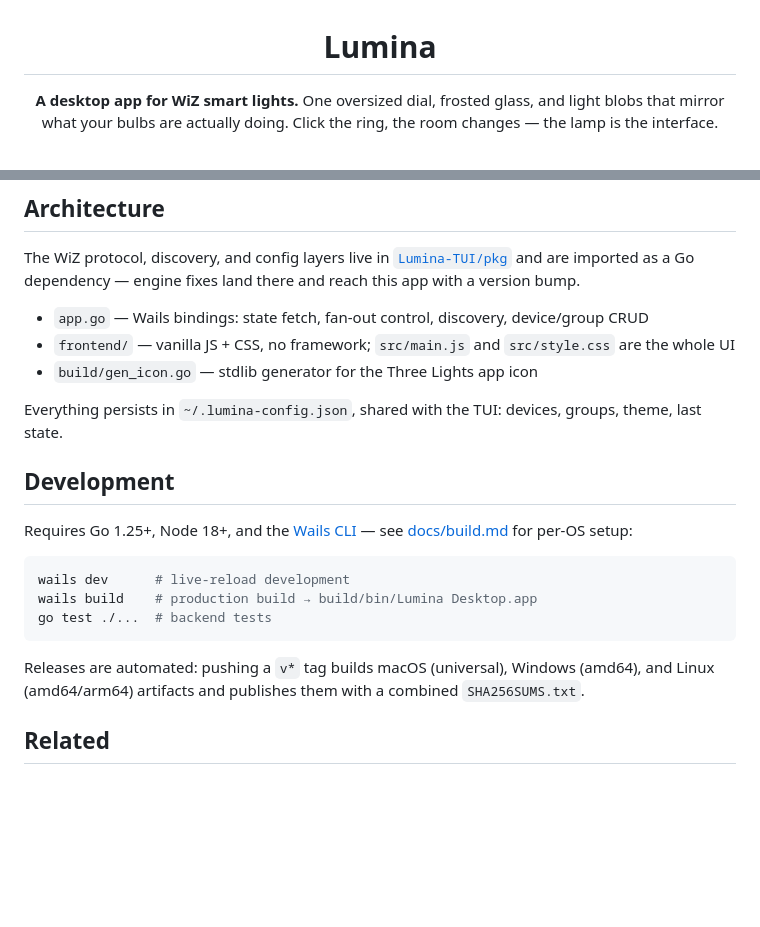
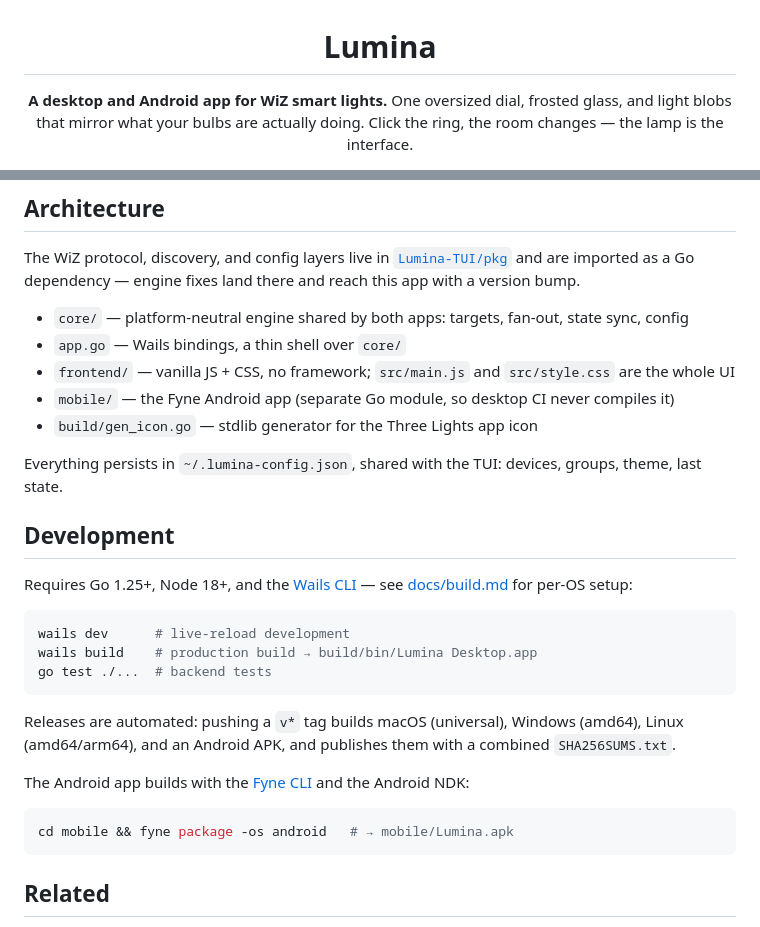
Before and after one commit to shivarchit/Lumina, a Markdown page: README.md, 2 parts joined by grey strips. GitHub-like rendering; blank space fills up the shorter version.

````diff
--- a/README.md
+++ b/README.md
@@ -2,7 +2,7 @@
 
 # Lumina
 
-**A desktop app for WiZ smart lights.** One oversized dial, frosted glass, and light blobs that mirror what your bulbs are actually doing. Click the ring, the room changes — the lamp is the interface.
+**A desktop and Android app for WiZ smart lights.** One oversized dial, frosted glass, and light blobs that mirror what your bulbs are actually doing. Click the ring, the room changes — the lamp is the interface.
 
 [![CI](https://github.com/shivarchit/Lumina/actions/workflows/ci.yml/badge.svg)](https://github.com/shivarchit/Lumina/actions/workflows/ci.yml)
 [![Release](https://img.shields.io/github/v/release/shivarchit/Lumina)](https://github.com/shivarchit/Lumina/releases/latest)
@@ -101,8 +121,10 @@ The dial knows certain numbers, and it's not just the dial. That's all the hint
 
 The WiZ protocol, discovery, and config layers live in [`Lumina-TUI/pkg`](https://github.com/shivarchit/Lumina-TUI/tree/master/pkg) and are imported as a Go dependency — engine fixes land there and reach this app with a version bump.
 
-- `app.go` — Wails bindings: state fetch, fan-out control, discovery, device/group CRUD
+- `core/` — platform-neutral engine shared by both apps: targets, fan-out, state sync, config
+- `app.go` — Wails bindings, a thin shell over `core/`
 - `frontend/` — vanilla JS + CSS, no framework; `src/main.js` and `src/style.css` are the whole UI
+- `mobile/` — the Fyne Android app (separate Go module, so desktop CI never compiles it)
 - `build/gen_icon.go` — stdlib generator for the Three Lights app icon
 
 Everything persists in `~/.lumina-config.json`, shared with the TUI: devices, groups, theme, last state.
@@ -117,7 +139,13 @@ wails build    # production build → build/bin/Lumina Desktop.app
 go test ./...  # backend tests
 ```
 
-Releases are automated: pushing a `v*` tag builds macOS (universal), Windows (amd64), and Linux (amd64/arm64) artifacts and publishes them with a combined `SHA256SUMS.txt`.
+Releases are automated: pushing a `v*` tag builds macOS (universal), Windows (amd64), Linux (amd64/arm64), and an Android APK, and publishes them with a combined `SHA256SUMS.txt`.
+
+The Android app builds with the [Fyne CLI](https://docs.fyne.io/started/) and the Android NDK:
+
+```bash
+cd mobile && fyne package -os android   # → mobile/Lumina.apk
+```
 
 ## Related
 
````
Also changed, not shown: other parts of README.md (+21 -1 lines), docs/screenshots/mobile/light.png (added), docs/screenshots/mobile/manage.png (added), docs/screenshots/mobile/scenes.png (added), docs/screenshots/mobile/themes.png (added), docs/screenshots/mobile/timer.png (added).
